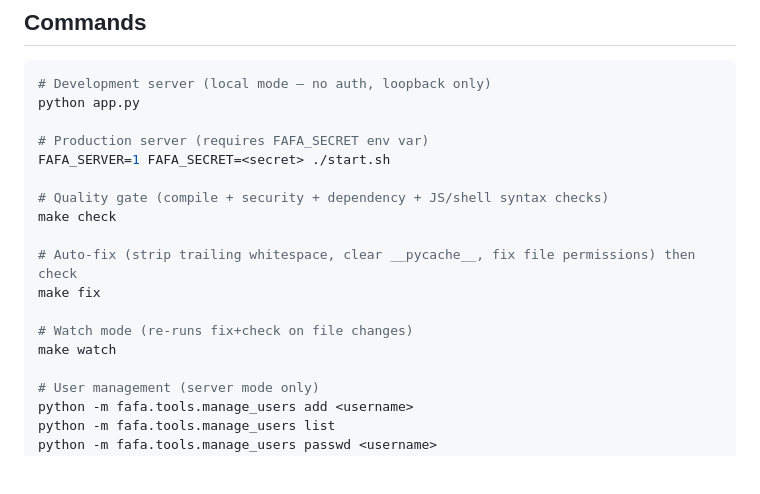
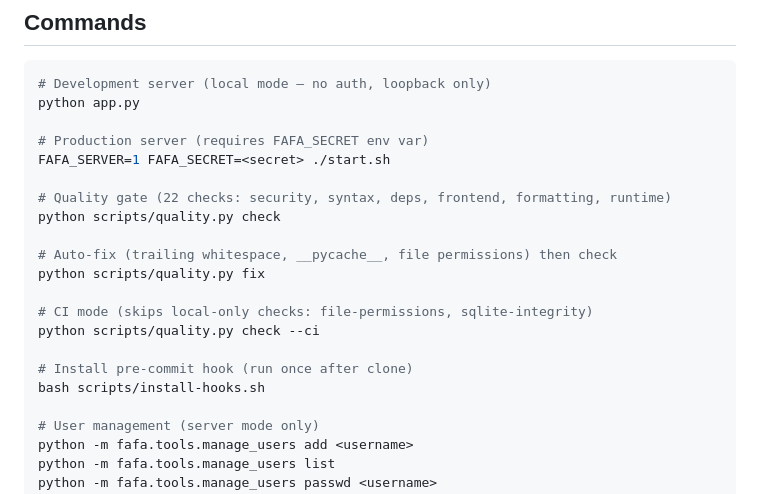
Before and after one commit to CyanWoods/FAFA, a Markdown page: CLAUDE.md, the part around the change. Rendered like a GitHub page; blank space fills up the shorter version.

Commit message:
Update# CLAUDE.md - 更新质量门禁命令（make → python scripts/quality.py）

```diff
--- a/CLAUDE.md
+++ b/CLAUDE.md
@@ -15,14 +15,17 @@ python app.py
 # Production server (requires FAFA_SECRET env var)
 FAFA_SERVER=1 FAFA_SECRET=<secret> ./start.sh
 
-# Quality gate (compile + security + dependency + JS/shell syntax checks)
-make check
+# Quality gate (22 checks: security, syntax, deps, frontend, formatting, runtime)
+python scripts/quality.py check
 
-# Auto-fix (strip trailing whitespace, clear __pycache__, fix file permissions) then check
-make fix
+# Auto-fix (trailing whitespace, __pycache__, file permissions) then check
+python scripts/quality.py fix
 
-# Watch mode (re-runs fix+check on file changes)
-make watch
+# CI mode (skips local-only checks: file-permissions, sqlite-integrity)
+python scripts/quality.py check --ci
+
+# Install pre-commit hook (run once after clone)
+bash scripts/install-hooks.sh
 
 # User management (server mode only)
 python -m fafa.tools.manage_users add <username>
```
